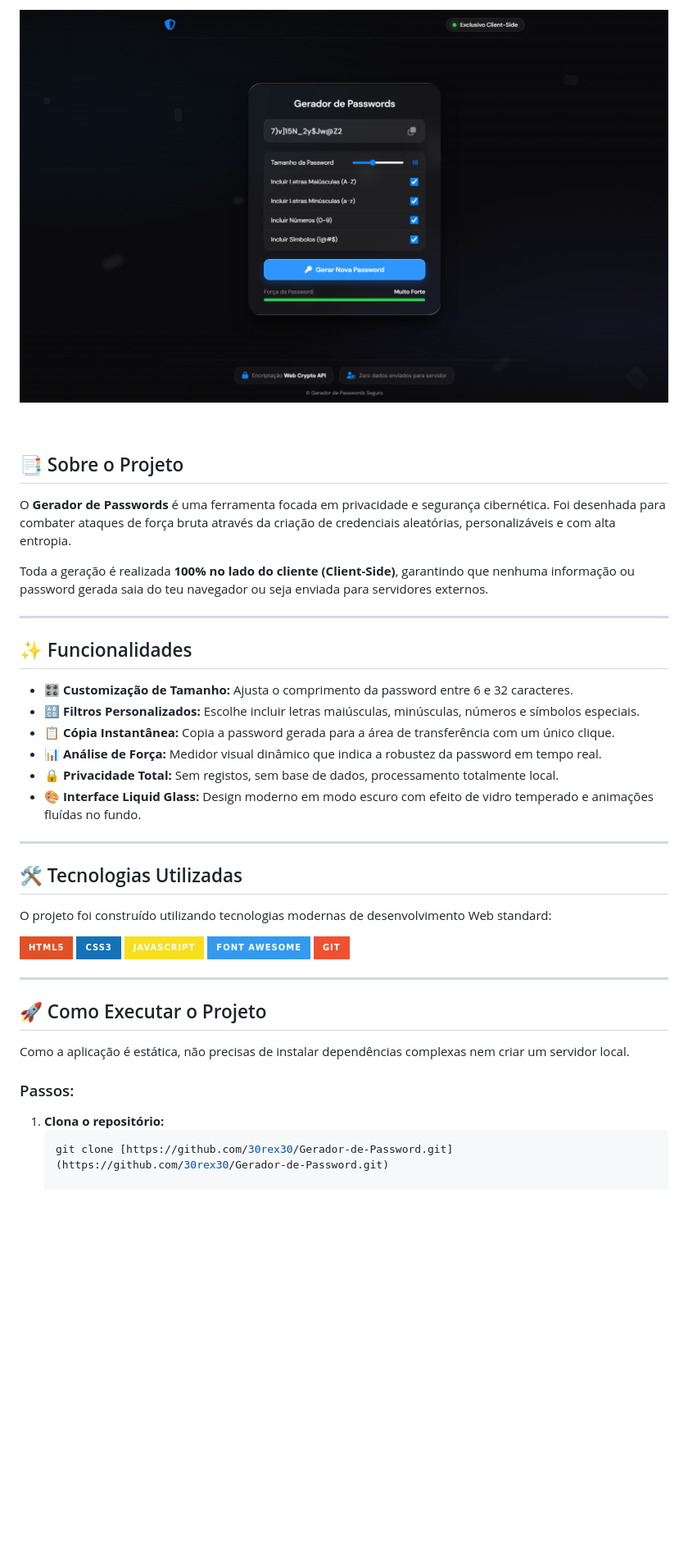
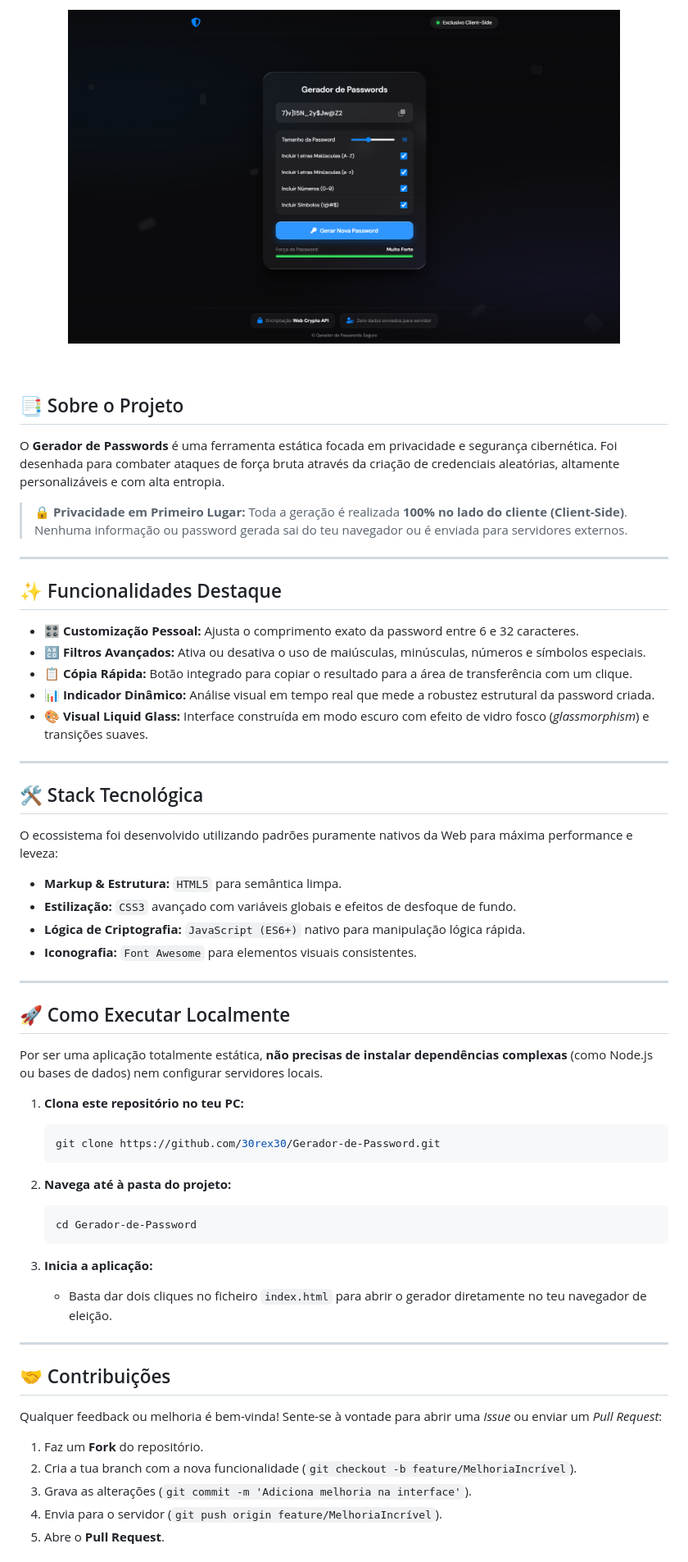
Before and after one commit to 30rex30/Gerador-de-Password, a Markdown page: README.md, the part around one of its changes. Shown at 82% size. Rendered like a GitHub page; badges without logos; blank space fills up the shorter version.

````diff
--- a/README.md
+++ b/README.md
@@ -31,5 +20,5 @@
   <p align="center">
-    <img src="./img/image.png" alt="Preview da Aplicação" width="100%" style="border-radius: 12px; box-shadow: 0 10px 30px rgba(0,0,0,0.5);">
+    <img src="./img/image.png" alt="Preview da Aplicação" width="85%" style="border-radius: 8px; box-shadow: 0 4px 20px rgba(0,0,0,0.15);">
   </p>
 
 </div>
@@ -38,43 +27,59 @@
 
 ## 📑 Sobre o Projeto
 
-O **Gerador de Passwords** é uma ferramenta focada em privacidade e segurança cibernética. Foi desenhada para combater ataques de força bruta através da criação de credenciais aleatórias, personalizáveis e com alta entropia.
+O **Gerador de Passwords** é uma ferramenta estática focada em privacidade e segurança cibernética. Foi desenhada para combater ataques de força bruta através da criação de credenciais aleatórias, altamente personalizáveis e com alta entropia.
 
-Toda a geração é realizada **100% no lado do cliente (Client-Side)**, garantindo que nenhuma informação ou password gerada saia do teu navegador ou seja enviada para servidores externos.
+> 🔒 **Privacidade em Primeiro Lugar:** Toda a geração é realizada **100% no lado do cliente (Client-Side)**. Nenhuma informação ou password gerada sai do teu navegador ou é enviada para servidores externos.
 
 ---
 
-## ✨ Funcionalidades
+## ✨ Funcionalidades Destaque
 
-- 🎛️ **Customização de Tamanho:** Ajusta o comprimento da password entre 6 e 32 caracteres.
-- 🔠 **Filtros Personalizados:** Escolhe incluir letras maiúsculas, minúsculas, números e símbolos especiais.
-- 📋 **Cópia Instantânea:** Copia a password gerada para a área de transferência com um único clique.
-- 📊 **Análise de Força:** Medidor visual dinâmico que indica a robustez da password em tempo real.
-- 🔒 **Privacidade Total:** Sem registos, sem base de dados, processamento totalmente local.
-- 🎨 **Interface Liquid Glass:** Design moderno em modo escuro com efeito de vidro temperado e animações fluídas no fundo.
+* 🎛️ **Customização Pessoal:** Ajusta o comprimento exato da password entre 6 e 32 caracteres.
+* 🔠 **Filtros Avançados:** Ativa ou desativa o uso de maiúsculas, minúsculas, números e símbolos especiais.
+* 📋 **Cópia Rápida:** Botão integrado para copiar o resultado para a área de transferência com um clique.
+* 📊 **Indicador Dinâmico:** Análise visual em tempo real que mede a robustez estrutural da password criada.
+* 🎨 **Visual Liquid Glass:** Interface construída em modo escuro com efeito de vidro fosco (*glassmorphism*) e transições suaves.
 
 ---
 
-## 🛠️ Tecnologias Utilizadas
+## 🛠️ Stack Tecnológica
 
-O projeto foi construído utilizando tecnologias modernas de desenvolvimento Web standard:
+O ecossistema foi desenvolvido utilizando padrões puramente nativos da Web para máxima performance e leveza:
 
-<p align="left">
-  <img src="https://img.shields.io/badge/HTML5-E34F26?style=for-the-badge&logo=html5&logoColor=white" alt="HTML5">
-  <img src="https://img.shields.io/badge/CSS3-1572B6?style=for-the-badge&logo=css3&logoColor=white" alt="CSS3">
-  <img src="https://img.shields.io/badge/JavaScript-F7DF1E?style=for-the-badge&logo=javascript&logoColor=black" alt="JavaScript">
-  <img src="https://img.shields.io/badge/Font_Awesome-339AF0?style=for-the-badge&logo=fontawesome&logoColor=white" alt="Font Awesome">
-  <img src="https://img.shields.io/badge/Git-F05032?style=for-the-badge&logo=git&logoColor=white" alt="Git">
-</p>
+* **Markup & Estrutura:** `HTML5` para semântica limpa.
+* **Estilização:** `CSS3` avançado com variáveis globais e efeitos de desfoque de fundo.
+* **Lógica de Criptografia:** `JavaScript (ES6+)` nativo para manipulação lógica rápida.
+* **Iconografia:** `Font Awesome` para elementos visuais consistentes.
 
 ---
 
-## 🚀 Como Executar o Projeto
+## 🚀 Como Executar Localmente
 
-Como a aplicação é estática, não precisas de instalar dependências complexas nem criar um servidor local.
+Por ser uma aplicação totalmente estática, **não precisas de instalar dependências complexas** (como Node.js ou bases de dados) nem configurar servidores locais.
 
-### Passos:
+1. **Clona este repositório no teu PC:**
+   ```bash
+   git clone https://github.com/30rex30/Gerador-de-Password.git
+   ```
 
-1. **Clona o repositório:**
+2. **Navega até à pasta do projeto:**
    ```bash
-   git clone [https://github.com/30rex30/Gerador-de-Password.git](https://github.com/30rex30/Gerador-de-Password.git)
+   cd Gerador-de-Password
+   ```
+
+3. **Inicia a aplicação:**
+   * Basta dar dois cliques no ficheiro `index.html` para abrir o gerador diretamente no teu navegador de eleição.
+
+---
+
+## 🤝 Contribuições
+
+Qualquer feedback ou melhoria é bem-vinda! Sente-se à vontade para abrir uma *Issue* ou enviar um *Pull Request*:
+
+1. Faz um **Fork** do repositório.
+2. Cria a tua branch com a nova funcionalidade (`git checkout -b feature/MelhoriaIncrível`).
+3. Grava as alterações (`git commit -m 'Adiciona melhoria na interface'`).
+4. Envia para o servidor (`git push origin feature/MelhoriaIncrível`).
+5. Abre o **Pull Request**.
+
````
Also changed, not shown: other parts of README.md (+11 -17 lines).
